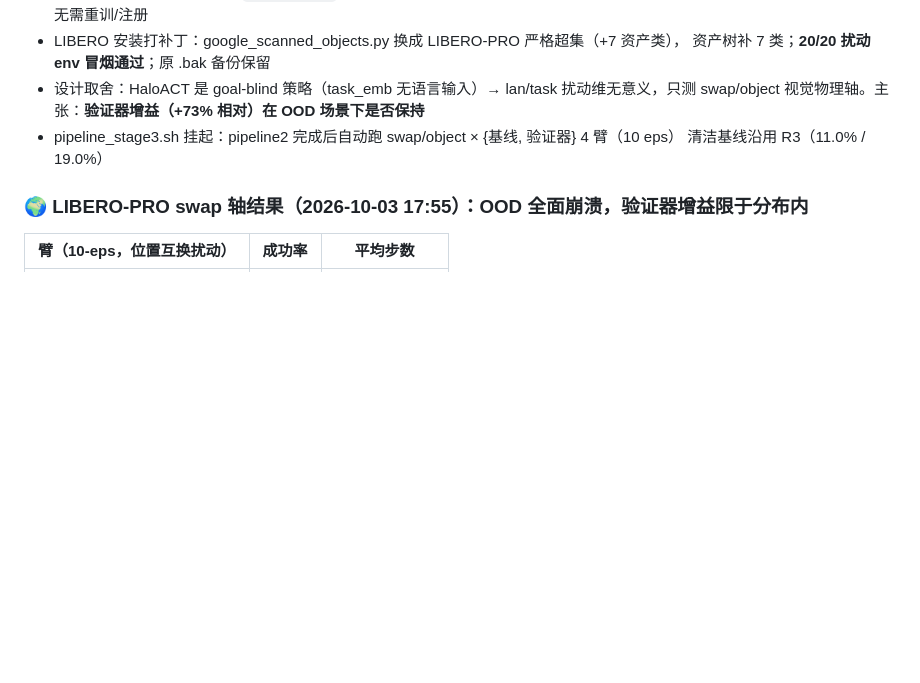
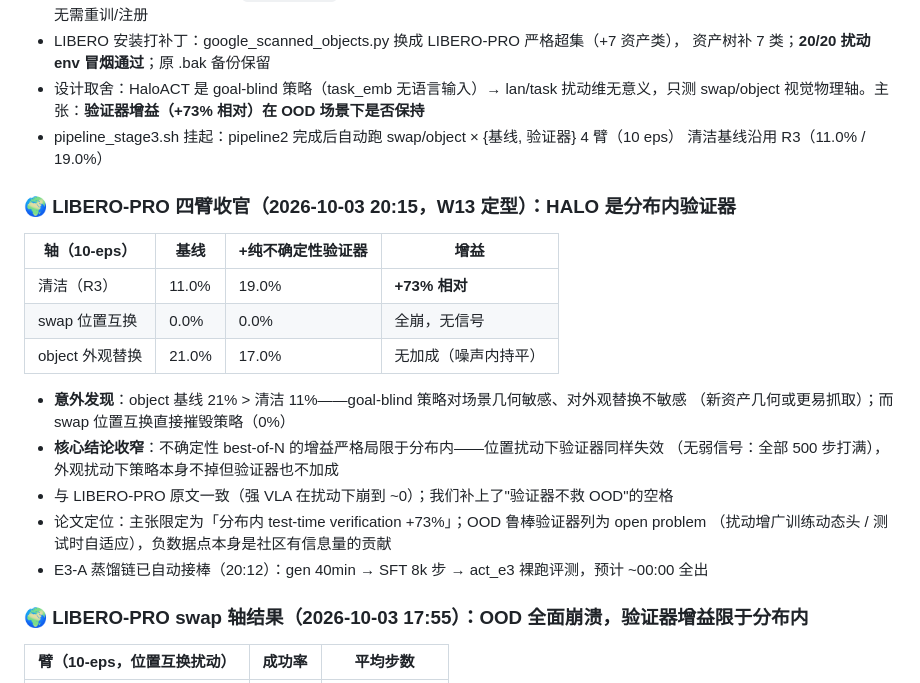
Before and after one commit to Algorineko/halo-wam, a Markdown page: docs/progress.md, the part around the change. Rendered like a GitHub page; blank space fills up the shorter version.

Commit message:
LIBERO-PRO 四臂收官（W13）：HALO 是分布内验证器——清洁 +73% / swap 全崩 / object 无加成
Co-Authored-By: Claude Code <noreply@anthropic.com>

```diff
--- a/docs/progress.md
+++ b/docs/progress.md
@@ -104,6 +104,22 @@ checkpoint 已传 ModelScope（e0_prod/dyn_ens_k5_s4000.pt）。生产版世界
   swap/object 视觉物理轴。主张：**验证器增益（+73% 相对）在 OOD 场景下是否保持**
 - pipeline_stage3.sh 挂起：pipeline2 完成后自动跑 swap/object × {基线, 验证器} 4 臂（10 eps）
   清洁基线沿用 R3（11.0% / 19.0%）
+
+### 🌍 LIBERO-PRO 四臂收官（2026-10-03 20:15，W13 定型）：HALO 是分布内验证器
+| 轴（10-eps） | 基线 | +纯不确定性验证器 | 增益 |
+|---|---|---|---|
+| 清洁（R3） | 11.0% | 19.0% | **+73% 相对** |
+| swap 位置互换 | 0.0% | 0.0% | 全崩，无信号 |
+| object 外观替换 | 21.0% | 17.0% | 无加成（噪声内持平）|
+
+- **意外发现**：object 基线 21% > 清洁 11%——goal-blind 策略对场景几何敏感、对外观替换不敏感
+  （新资产几何或更易抓取）；而 swap 位置互换直接摧毁策略（0%）
+- **核心结论收窄**：不确定性 best-of-N 的增益严格局限于分布内——位置扰动下验证器同样失效
+  （无弱信号：全部 500 步打满），外观扰动下策略本身不掉但验证器也不加成
+- 与 LIBERO-PRO 原文一致（强 VLA 在扰动下崩到 ~0）；我们补上了"验证器不救 OOD"的空格
+- 论文定位：主张限定为「分布内 test-time verification +73%」；OOD 鲁棒验证器列为 open problem
+  （扰动增广训练动态头 / 测试时自适应），负数据点本身是社区有信息量的贡献
+- E3-A 蒸馏链已自动接棒（20:12）：gen 40min → SFT 8k 步 → act_e3 裸跑评测，预计 ~00:00 全出
 
 ### 🌍 LIBERO-PRO swap 轴结果（2026-10-03 17:55）：OOD 全面崩溃，验证器增益限于分布内
 | 臂（10-eps，位置互换扰动） | 成功率 | 平均步数 |
```
